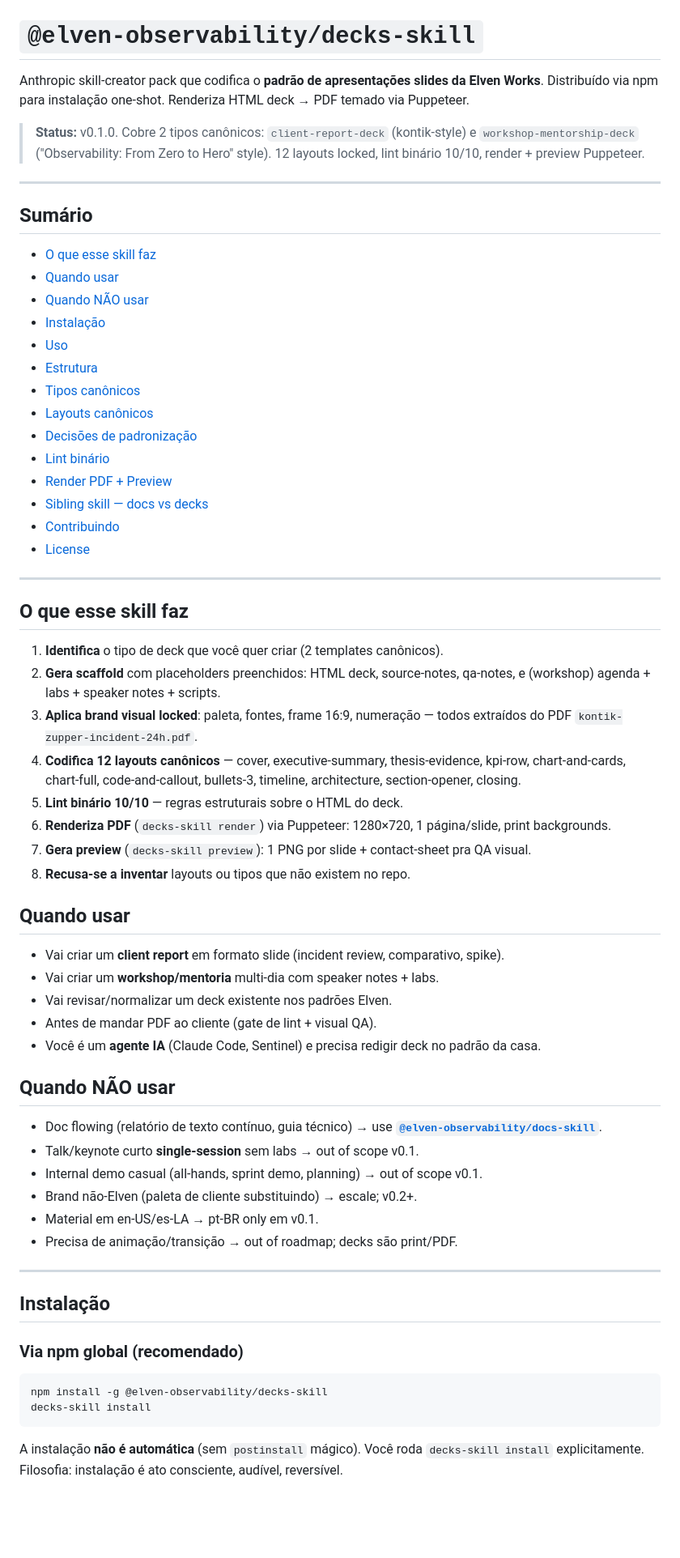
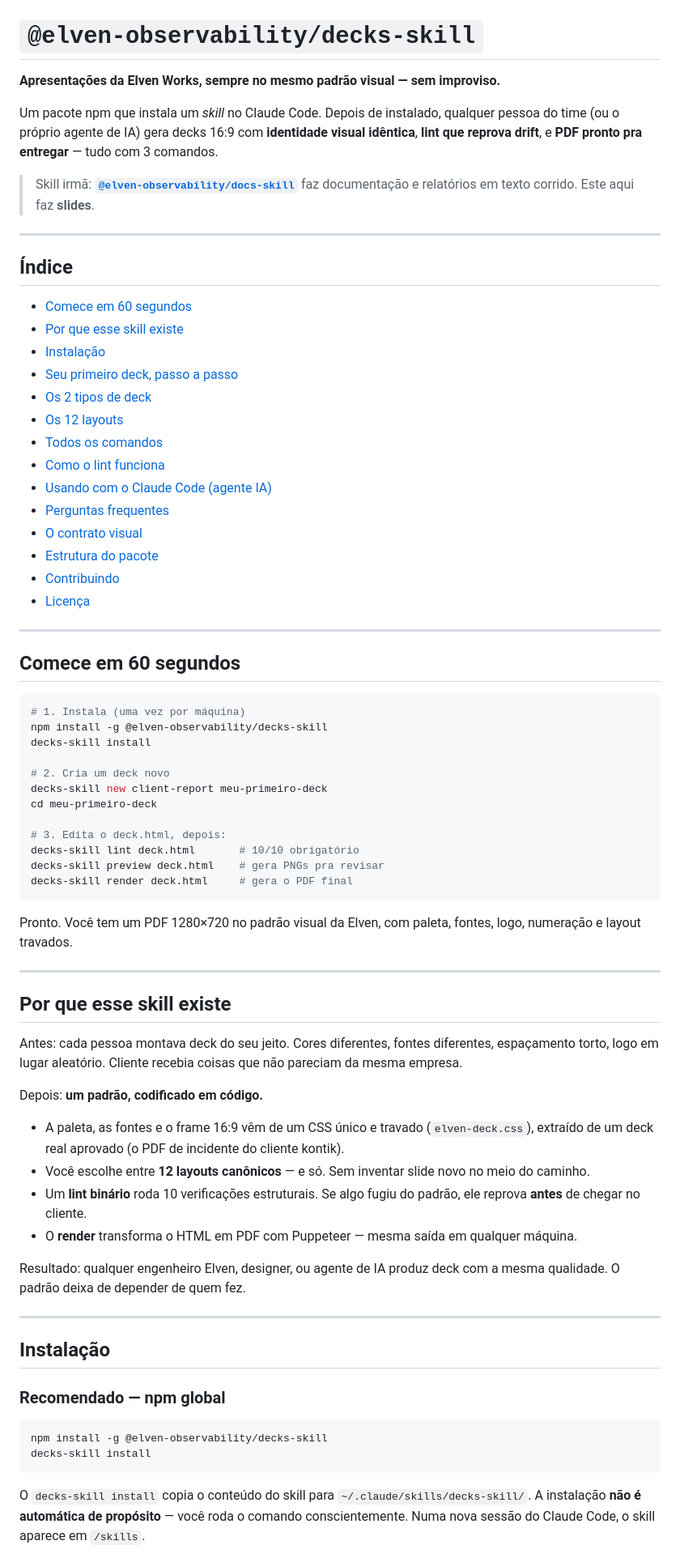
Before and after one commit to elven-observability/elven-decks, a Markdown page: README.md, the part around one of its changes. Shown at 81% size. Drawn GitHub-style; blank space fills up the shorter version.

Commit message:
docs: rewrite README — user-friendly onboarding (60s start, step-by-step, FAQ)

````diff
--- a/README.md
+++ b/README.md
@@ -1,68 +1,76 @@
 # `@elven-observability/decks-skill`
 
-Anthropic skill-creator pack que codifica o **padrão de apresentações slides da Elven Works**. Distribuído via npm para instalação one-shot. Renderiza HTML deck → PDF temado via Puppeteer.
+**Apresentações da Elven Works, sempre no mesmo padrão visual — sem improviso.**
 
-> **Status:** v0.1.0. Cobre 2 tipos canônicos: `client-report-deck` (kontik-style) e `workshop-mentorship-deck` ("Observability: From Zero to Hero" style). 12 layouts locked, lint binário 10/10, render + preview Puppeteer.
+Um pacote npm que instala um *skill* no Claude Code. Depois de instalado, qualquer pessoa do time (ou o próprio agente de IA) gera decks 16:9 com **identidade visual idêntica**, **lint que reprova drift**, e **PDF pronto pra entregar** — tudo com 3 comandos.
+
+> Skill irmã: **[`@elven-observability/docs-skill`](https://www.npmjs.com/package/@elven-observability/docs-skill)** faz documentação e relatórios em texto corrido. Este aqui faz **slides**.
 
 ---
 
-## Sumário
+## Índice
 
-- [O que esse skill faz](#o-que-esse-skill-faz)
-- [Quando usar](#quando-usar)
-- [Quando NÃO usar](#quando-não-usar)
+- [Comece em 60 segundos](#comece-em-60-segundos)
+- [Por que esse skill existe](#por-que-esse-skill-existe)
 - [Instalação](#instalação)
-- [Uso](#uso)
-- [Estrutura](#estrutura)
-- [Tipos canônicos](#tipos-canônicos)
-- [Layouts canônicos](#layouts-canônicos)
-- [Decisões de padronização](#decisões-de-padronização)
-- [Lint binário](#lint-binário)
-- [Render PDF + Preview](#render-pdf--preview)
-- [Sibling skill — docs vs decks](#sibling-skill--docs-vs-decks)
+- [Seu primeiro deck, passo a passo](#seu-primeiro-deck-passo-a-passo)
+- [Os 2 tipos de deck](#os-2-tipos-de-deck)
+- [Os 12 layouts](#os-12-layouts)
+- [Todos os comandos](#todos-os-comandos)
+- [Como o lint funciona](#como-o-lint-funciona)
+- [Usando com o Claude Code (agente IA)](#usando-com-o-claude-code-agente-ia)
+- [Perguntas frequentes](#perguntas-frequentes)
+- [O contrato visual](#o-contrato-visual)
+- [Estrutura do pacote](#estrutura-do-pacote)
 - [Contribuindo](#contribuindo)
-- [License](#license)
+- [Licença](#licença)
 
 ---
 
-## O que esse skill faz
+## Comece em 60 segundos
 
-1. **Identifica** o tipo de deck que você quer criar (2 templates canônicos).
-2. **Gera scaffold** com placeholders preenchidos: HTML deck, source-notes, qa-notes, e (workshop) agenda + labs + speaker notes + scripts.
-3. **Aplica brand visual locked**: paleta, fontes, frame 16:9, numeração — todos extraídos do PDF `kontik-zupper-incident-24h.pdf`.
-4. **Codifica 12 layouts canônicos** — cover, executive-summary, thesis-evidence, kpi-row, chart-and-cards, chart-full, code-and-callout, bullets-3, timeline, architecture, section-opener, closing.
-5. **Lint binário 10/10** — regras estruturais sobre o HTML do deck.
-6. **Renderiza PDF** (`decks-skill render`) via Puppeteer: 1280×720, 1 página/slide, print backgrounds.
-7. **Gera preview** (`decks-skill preview`): 1 PNG por slide + contact-sheet pra QA visual.
-8. **Recusa-se a inventar** layouts ou tipos que não existem no repo.
+```bash
+# 1. Instala (uma vez por máquina)
+npm install -g @elven-observability/decks-skill
+decks-skill install
 
-## Quando usar
+# 2. Cria um deck novo
+decks-skill new client-report meu-primeiro-deck
+cd meu-primeiro-deck
 
-- Vai criar um **client report** em formato slide (incident review, comparativo, spike).
-- Vai criar um **workshop/mentoria** multi-dia com speaker notes + labs.
-- Vai revisar/normalizar um deck existente nos padrões Elven.
-- Antes de mandar PDF ao cliente (gate de lint + visual QA).
-- Você é um **agente IA** (Claude Code, Sentinel) e precisa redigir deck no padrão da casa.
+# 3. Edita o deck.html, depois:
+decks-skill lint deck.html       # 10/10 obrigatório
+decks-skill preview deck.html    # gera PNGs pra revisar
+decks-skill render deck.html     # gera o PDF final
+```
 
-## Quando NÃO usar
+Pronto. Você tem um PDF 1280×720 no padrão visual da Elven, com paleta, fontes, logo, numeração e layout travados.
 
-- Doc flowing (relatório de texto contínuo, guia técnico) → use **[`@elven-observability/docs-skill`](https://www.npmjs.com/package/@elven-observability/docs-skill)**.
-- Talk/keynote curto **single-session** sem labs → out of scope v0.1.
-- Internal demo casual (all-hands, sprint demo, planning) → out of scope v0.1.
-- Brand não-Elven (paleta de cliente substituindo) → escale; v0.2+.
-- Material em en-US/es-LA → pt-BR only em v0.1.
-- Precisa de animação/transição → out of roadmap; decks são print/PDF.
+---
+
+## Por que esse skill existe
+
+Antes: cada pessoa montava deck do seu jeito. Cores diferentes, fontes diferentes, espaçamento torto, logo em lugar aleatório. Cliente recebia coisas que não pareciam da mesma empresa.
+
+Depois: **um padrão, codificado em código.**
+
+- A paleta, as fontes e o frame 16:9 vêm de um CSS único e travado (`elven-deck.css`), extraído de um deck real aprovado (o PDF de incidente do cliente kontik).
+- Você escolhe entre **12 layouts canônicos** — e só. Sem inventar slide novo no meio do caminho.
+- Um **lint binário** roda 10 verificações estruturais. Se algo fugiu do padrão, ele reprova **antes** de chegar no cliente.
+- O **render** transforma o HTML em PDF com Puppeteer — mesma saída em qualquer máquina.
+
+Resultado: qualquer engenheiro Elven, designer, ou agente de IA produz deck com a mesma qualidade. O padrão deixa de depender de quem fez.
 
 ---
 
 ## Instalação
 
-### Via npm global (recomendado)
+### Recomendado — npm global
 
 ```bash
 npm install -g @elven-observability/decks-skill
 decks-skill install
 ```
 
-A instalação **não é automática** (sem `postinstall` mágico). Você roda `decks-skill install` explicitamente. Filosofia: instalação é ato consciente, audível, reversível.
+O `decks-skill install` copia o conteúdo do skill para `~/.claude/skills/decks-skill/`. A instalação **não é automática de propósito** — você roda o comando conscientemente. Numa nova sessão do Claude Code, o skill aparece em `/skills`.
 
````
Also changed, not shown: other parts of README.md (+258 -206 lines).
